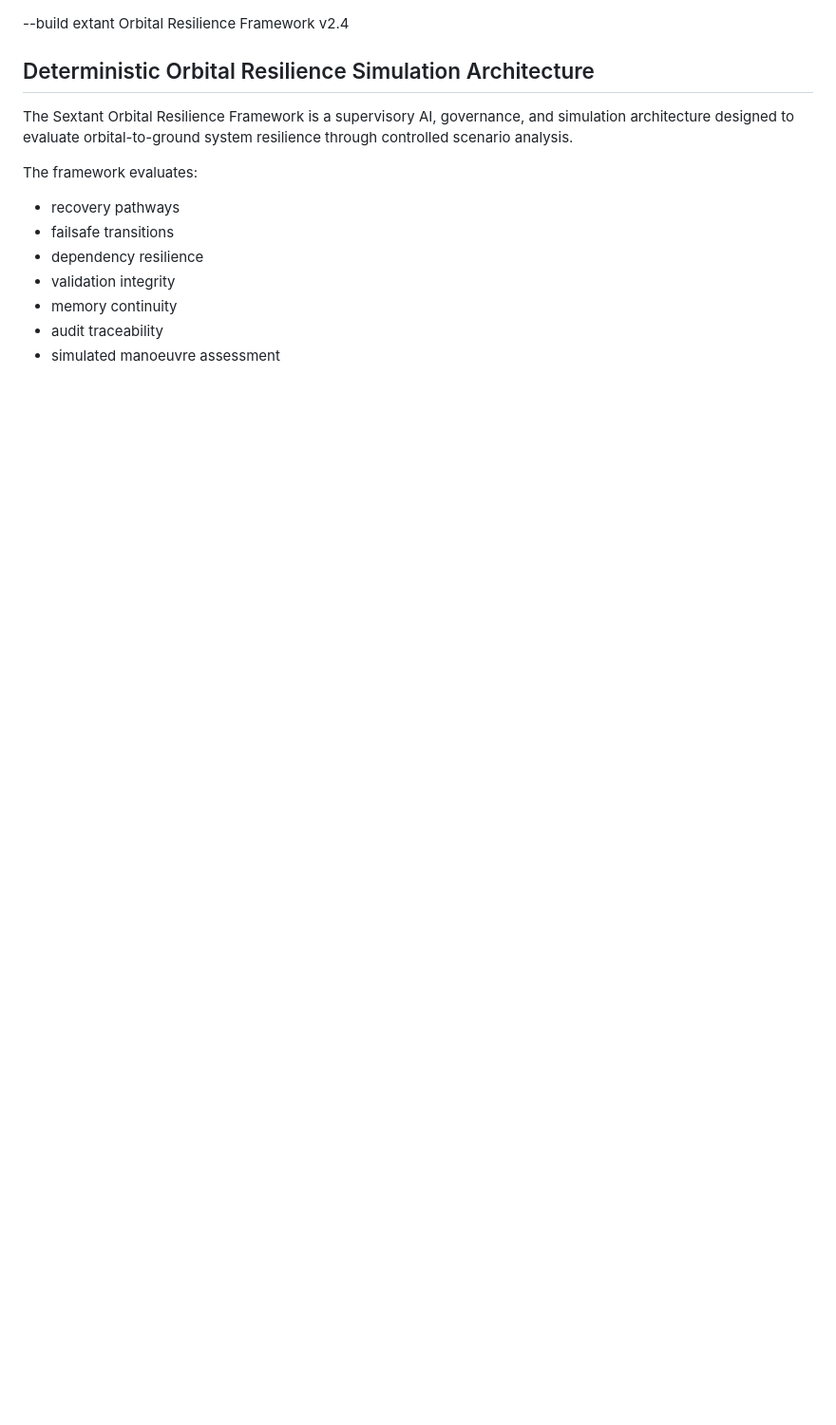
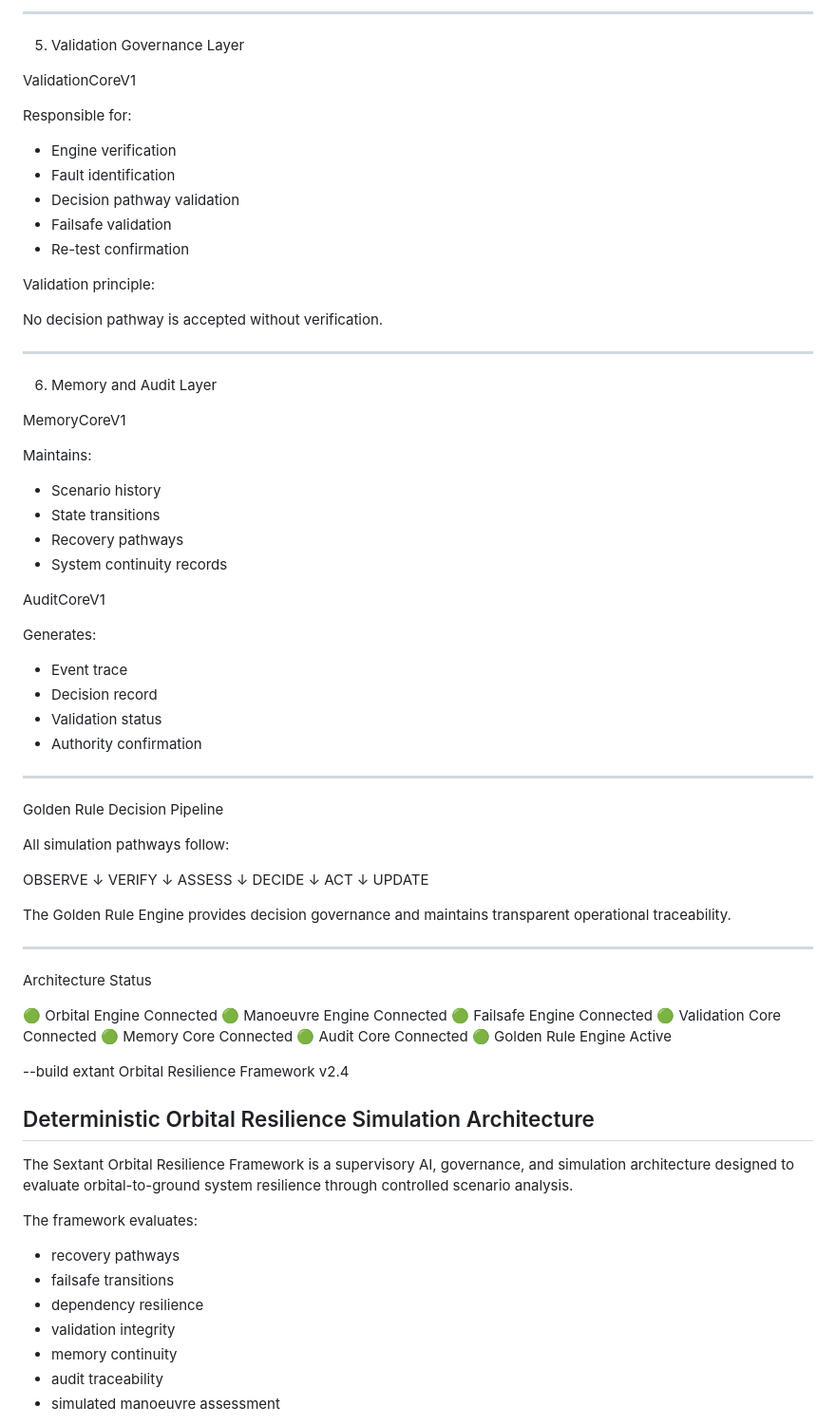
Before and after one commit to 123AGustien/sextant-orbital-resilience-framework, a Markdown page: README.md, the part around one of its changes. Shown at 95% size. Drawn GitHub-style; blank space fills up the shorter version.

```diff
--- a/README.md
+++ b/README.md
@@ -1,3 +93,75 @@
+---
+
+5. Validation Governance Layer
+
+ValidationCoreV1
+
+Responsible for:
+
+- Engine verification
+- Fault identification
+- Decision pathway validation
+- Failsafe validation
+- Re-test confirmation
+
+Validation principle:
+
+No decision pathway is accepted without verification.
+
+---
+
+6. Memory and Audit Layer
+
+MemoryCoreV1
+
+Maintains:
+
+- Scenario history
+- State transitions
+- Recovery pathways
+- System continuity records
+
+AuditCoreV1
+
+Generates:
+
+- Event trace
+- Decision record
+- Validation status
+- Authority confirmation
+
+---
+
+Golden Rule Decision Pipeline
+
+All simulation pathways follow:
+
+OBSERVE
+↓
+VERIFY
+↓
+ASSESS
+↓
+DECIDE
+↓
+ACT
+↓
+UPDATE
+
+The Golden Rule Engine provides decision governance and maintains transparent operational traceability.
+
+---
+
+Architecture Status
+
+🟢 Orbital Engine Connected
+🟢 Manoeuvre Engine Connected
+🟢 Failsafe Engine Connected
+🟢 Validation Core Connected
+🟢 Memory Core Connected
+🟢 Audit Core Connected
+🟢 Golden Rule Engine Active
+
 --build
 extant Orbital Resilience Framework v2.4
 
```
Also changed, not shown: other parts of README.md (+92 -0 lines).
